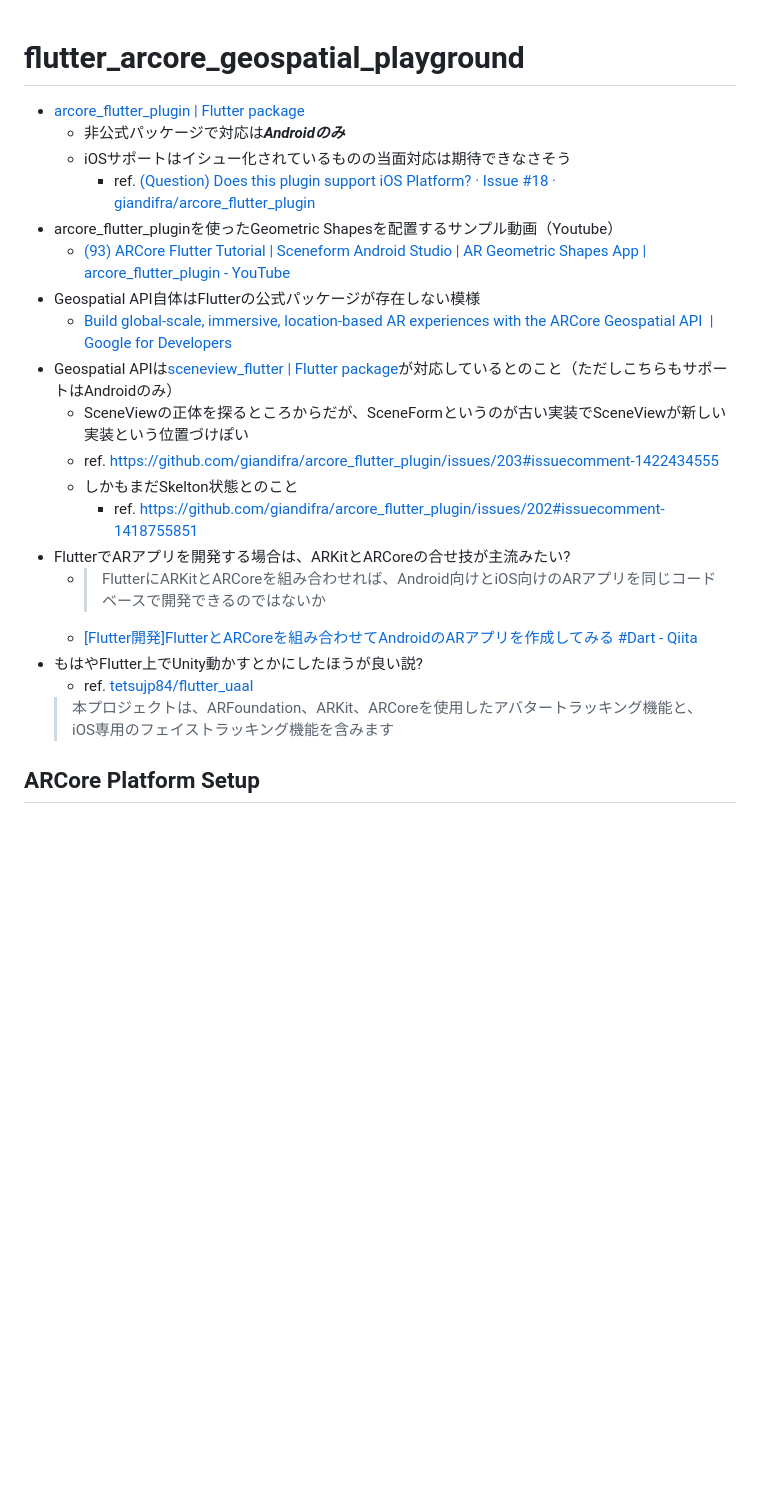
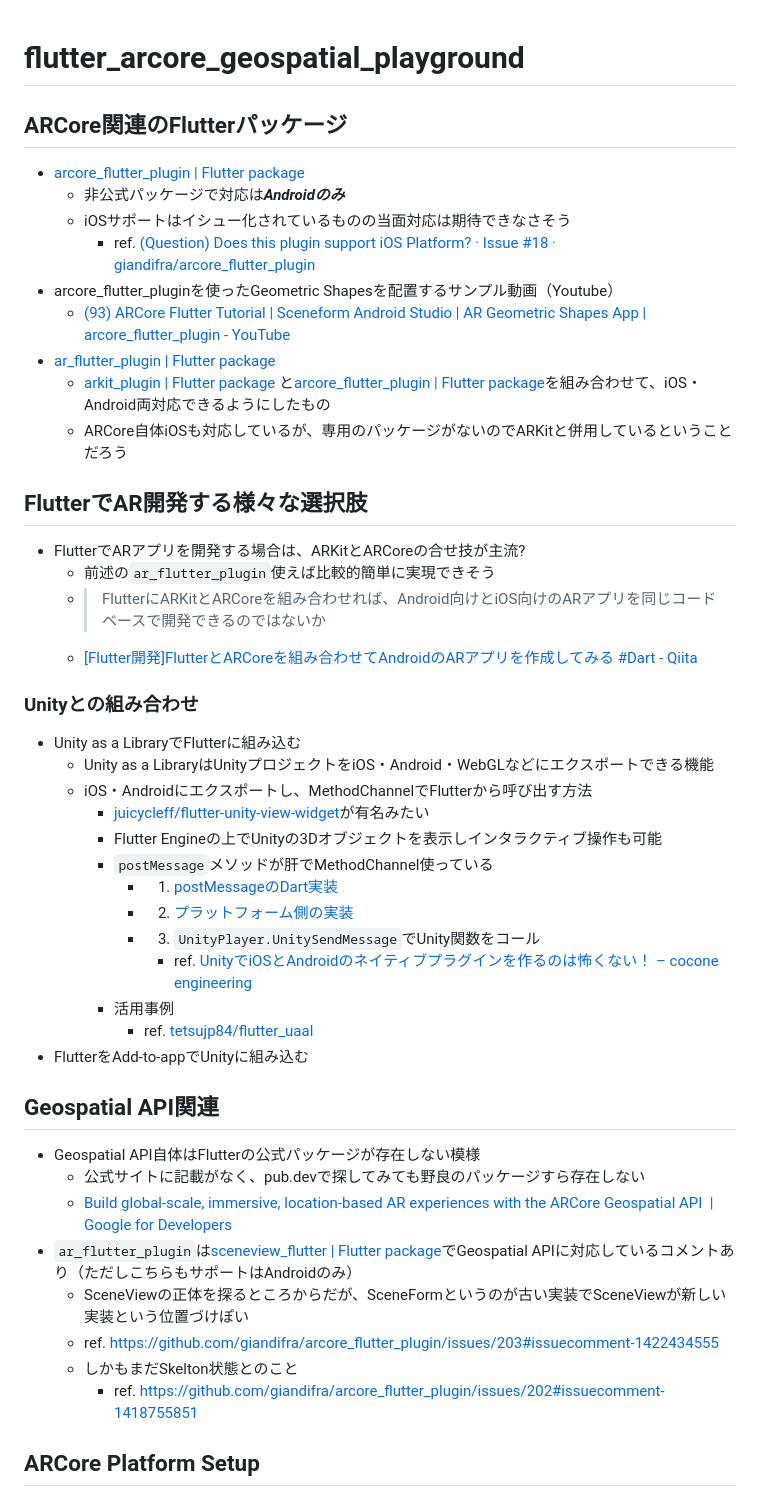
Before and after one commit to htsuruo/flutter-arcore-playground, a Markdown page: README.md, the part around the change. Drawn GitHub-style; blank space fills up the shorter version.

```diff
--- a/README.md
+++ b/README.md
@@ -1,4 +1,6 @@
 # flutter_arcore_geospatial_playground
+
+## ARCore関連のFlutterパッケージ
 
 - [arcore_flutter_plugin | Flutter package](https://pub.dev/packages/arcore_flutter_plugin)
   - 非公式パッケージで対応は***Androidのみ***
@@ -6,19 +8,43 @@
     - ref. [(Question) Does this plugin support iOS Platform? · Issue #18 · giandifra/arcore_flutter_plugin](https://github.com/giandifra/arcore_flutter_plugin/issues/18)
 - arcore_flutter_pluginを使ったGeometric Shapesを配置するサンプル動画（Youtube）
   - [(93) ARCore Flutter Tutorial | Sceneform Android Studio | AR Geometric Shapes App | arcore_flutter_plugin - YouTube](https://www.youtube.com/watch?v=ks1Ko7i-QO0)
+- [ar_flutter_plugin | Flutter package](https://pub.dev/packages/ar_flutter_plugin)
+  - [arkit_plugin | Flutter package](https://pub.dev/packages/arkit_plugin) と[arcore_flutter_plugin | Flutter package](https://pub.dev/packages/arcore_flutter_plugin)を組み合わせて、iOS・Android両対応できるようにしたもの
+  - ARCore自体iOSも対応しているが、専用のパッケージがないのでARKitと併用しているということだろう
+
+## FlutterでAR開発する様々な選択肢
+
+- FlutterでARアプリを開発する場合は、ARKitとARCoreの合せ技が主流?
+  - 前述の`ar_flutter_plugin`使えば比較的簡単に実現できそう
+  - > FlutterにARKitとARCoreを組み合わせれば、Android向けとiOS向けのARアプリを同じコードベースで開発できるのではないか
+  - [[Flutter開発]FlutterとARCoreを組み合わせてAndroidのARアプリを作成してみる #Dart - Qiita](https://qiita.com/s_harada/items/44c50ea22d006b972897)
+
+### Unityとの組み合わせ
+
+- Unity as a LibraryでFlutterに組み込む
+  - Unity as a LibraryはUnityプロジェクトをiOS・Android・WebGLなどにエクスポートできる機能
+  - iOS・Androidにエクスポートし、MethodChannelでFlutterから呼び出す方法
+    - [juicycleff/flutter-unity-view-widget](https://github.com/juicycleff/flutter-unity-view-widget)が有名みたい
+    - Flutter Engineの上でUnityの3Dオブジェクトを表示しインタラクティブ操作も可能
+    - `postMessage`メソッドが肝でMethodChannel使っている
+      - 1. [postMessageのDart実装](https://github.com/juicycleff/flutter-unity-view-widget/blob/45fffb52e5e2c101bda435e396218b2ad9c56503/lib/src/io/device_method.dart#L248)
+      - 2. [プラットフォーム側の実装](https://github.com/juicycleff/flutter-unity-view-widget/blob/45fffb52e5e2c101bda435e396218b2ad9c56503/android/src/main/kotlin/com/xraph/plugin/flutter_unity_widget/FlutterUnityWidgetController.kt#L132)
+      - 3. `UnityPlayer.UnitySendMessage`でUnity関数をコール
+        - ref. [UnityでiOSとAndroidのネイティブプラグインを作るのは怖くない！ – cocone engineering](https://engineering.cocone.io/2023/11/14/unity-ios-android-native-plugin/)
+    - 活用事例
+      - ref. [tetsujp84/flutter_uaal](https://github.com/tetsujp84/flutter_uaal?tab=readme-ov-file)
+- FlutterをAdd-to-appでUnityに組み込む
+
+## Geospatial API関連
+
 - Geospatial API自体はFlutterの公式パッケージが存在しない模様
+  - 公式サイトに記載がなく、pub.devで探してみても野良のパッケージすら存在しない
   - [Build global-scale, immersive, location-based AR experiences with the ARCore Geospatial API  |  Google for Developers](https://developers.google.com/ar/develop/geospatial)
-- Geospatial APIは[sceneview_flutter | Flutter package](https://pub.dev/packages/sceneview_flutter)が対応しているとのこと（ただしこちらもサポートはAndroidのみ）
+- `ar_flutter_plugin`は[sceneview_flutter | Flutter package](https://pub.dev/packages/sceneview_flutter)でGeospatial APIに対応しているコメントあり（ただしこちらもサポートはAndroidのみ）
   - SceneViewの正体を探るところからだが、SceneFormというのが古い実装でSceneViewが新しい実装という位置づけぽい
   - ref. https://github.com/giandifra/arcore_flutter_plugin/issues/203#issuecomment-1422434555
   - しかもまだSkelton状態とのこと
     - ref. https://github.com/giandifra/arcore_flutter_plugin/issues/202#issuecomment-1418755851
-- FlutterでARアプリを開発する場合は、ARKitとARCoreの合せ技が主流みたい?
-  - > FlutterにARKitとARCoreを組み合わせれば、Android向けとiOS向けのARアプリを同じコードベースで開発できるのではないか
-  - [[Flutter開発]FlutterとARCoreを組み合わせてAndroidのARアプリを作成してみる #Dart - Qiita](https://qiita.com/s_harada/items/44c50ea22d006b972897)
-- もはやFlutter上でUnity動かすとかにしたほうが良い説?
-  - ref. [tetsujp84/flutter_uaal](https://github.com/tetsujp84/flutter_uaal?tab=readme-ov-file)
-  > 本プロジェクトは、ARFoundation、ARKit、ARCoreを使用したアバタートラッキング機能と、iOS専用のフェイストラッキング機能を含みます
 
 ## ARCore Platform Setup
 
```
